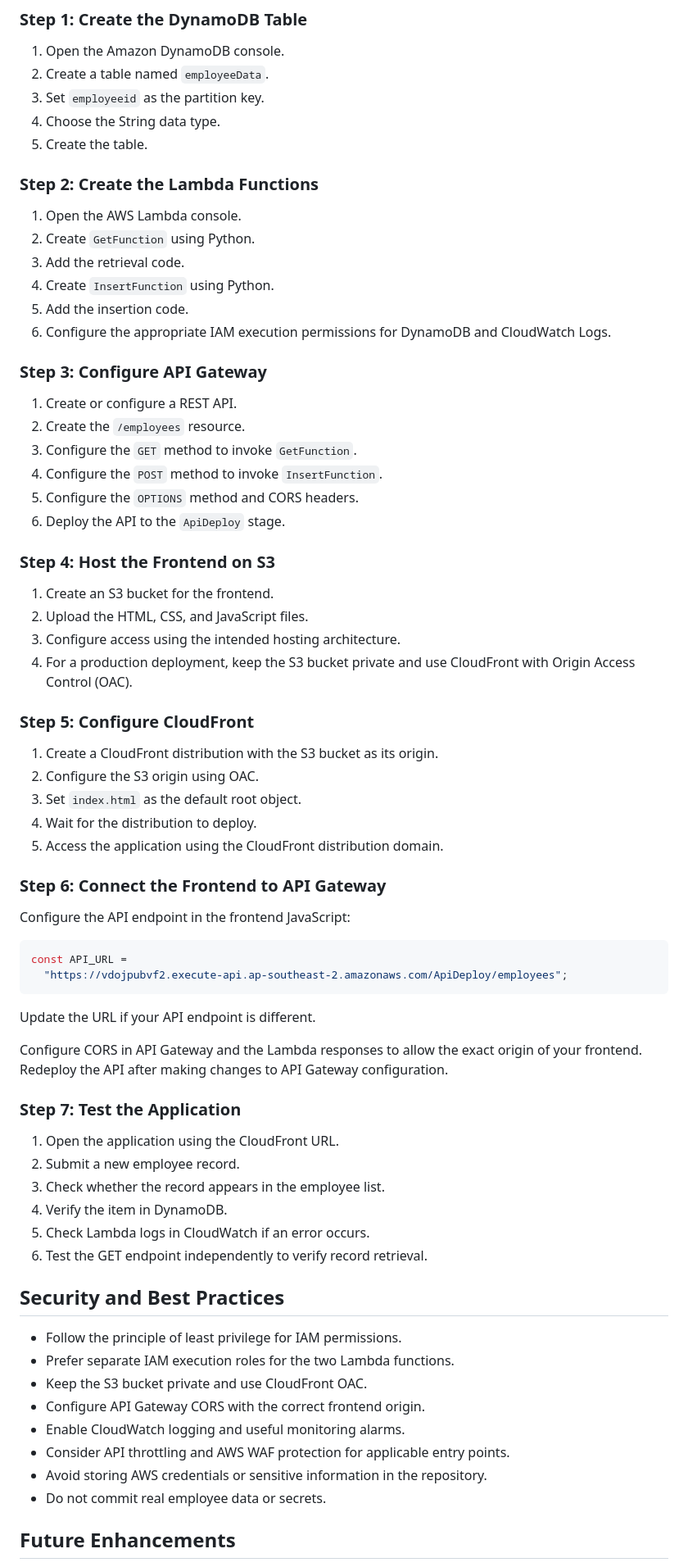
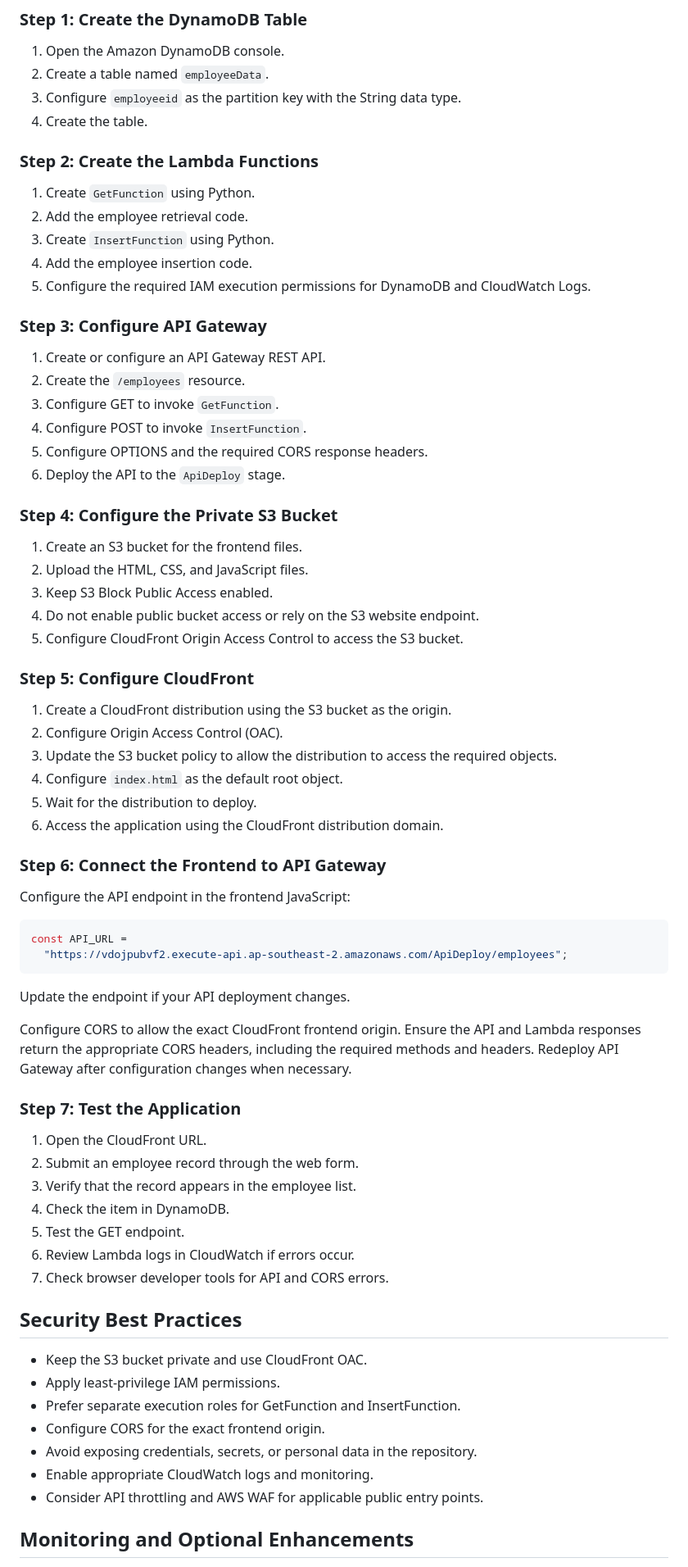
Before and after one commit to Abutalha2132/AWS-Serverless-Employee-Manager, a Markdown page: README.md, the part around one of its changes. Shown at 82% size. Rendered like a GitHub page.

````diff
--- a/README.md
+++ b/README.md
@@ -138,42 +153,42 @@ The endpoint above is specific to the deployed project. Replace it if you recrea
 
 1. Open the Amazon DynamoDB console.
 2. Create a table named `employeeData`.
-3. Set `employeeid` as the partition key.
-4. Choose the String data type.
-5. Create the table.
+3. Configure `employeeid` as the partition key with the String data type.
+4. Create the table.
 
 ### Step 2: Create the Lambda Functions
 
-1. Open the AWS Lambda console.
-2. Create `GetFunction` using Python.
-3. Add the retrieval code.
-4. Create `InsertFunction` using Python.
-5. Add the insertion code.
-6. Configure the appropriate IAM execution permissions for DynamoDB and CloudWatch Logs.
+1. Create `GetFunction` using Python.
+2. Add the employee retrieval code.
+3. Create `InsertFunction` using Python.
+4. Add the employee insertion code.
+5. Configure the required IAM execution permissions for DynamoDB and CloudWatch Logs.
 
 ### Step 3: Configure API Gateway
 
-1. Create or configure a REST API.
+1. Create or configure an API Gateway REST API.
 2. Create the `/employees` resource.
-3. Configure the `GET` method to invoke `GetFunction`.
-4. Configure the `POST` method to invoke `InsertFunction`.
-5. Configure the `OPTIONS` method and CORS headers.
+3. Configure GET to invoke `GetFunction`.
+4. Configure POST to invoke `InsertFunction`.
+5. Configure OPTIONS and the required CORS response headers.
 6. Deploy the API to the `ApiDeploy` stage.
 
-### Step 4: Host the Frontend on S3
+### Step 4: Configure the Private S3 Bucket
 
-1. Create an S3 bucket for the frontend.
+1. Create an S3 bucket for the frontend files.
 2. Upload the HTML, CSS, and JavaScript files.
-3. Configure access using the intended hosting architecture.
-4. For a production deployment, keep the S3 bucket private and use CloudFront with Origin Access Control (OAC).
+3. Keep S3 Block Public Access enabled.
+4. Do not enable public bucket access or rely on the S3 website endpoint.
+5. Configure CloudFront Origin Access Control to access the S3 bucket.
 
 ### Step 5: Configure CloudFront
 
-1. Create a CloudFront distribution with the S3 bucket as its origin.
-2. Configure the S3 origin using OAC.
-3. Set `index.html` as the default root object.
-4. Wait for the distribution to deploy.
-5. Access the application using the CloudFront distribution domain.
+1. Create a CloudFront distribution using the S3 bucket as the origin.
+2. Configure Origin Access Control (OAC).
+3. Update the S3 bucket policy to allow the distribution to access the required objects.
+4. Configure `index.html` as the default root object.
+5. Wait for the distribution to deploy.
+6. Access the application using the CloudFront distribution domain.
 
 ### Step 6: Connect the Frontend to API Gateway
 
@@ -184,29 +199,29 @@ const API_URL =
   "https://vdojpubvf2.execute-api.ap-southeast-2.amazonaws.com/ApiDeploy/employees";
 ```
 
-Update the URL if your API endpoint is different.
+Update the endpoint if your API deployment changes.
 
-Configure CORS in API Gateway and the Lambda responses to allow the exact origin of your frontend. Redeploy the API after making changes to API Gateway configuration.
+Configure CORS to allow the exact CloudFront frontend origin. Ensure the API and Lambda responses return the appropriate CORS headers, including the required methods and headers. Redeploy API Gateway after configuration changes when necessary.
 
 ### Step 7: Test the Application
 
-1. Open the application using the CloudFront URL.
-2. Submit a new employee record.
-3. Check whether the record appears in the employee list.
-4. Verify the item in DynamoDB.
-5. Check Lambda logs in CloudWatch if an error occurs.
-6. Test the GET endpoint independently to verify record retrieval.
+1. Open the CloudFront URL.
+2. Submit an employee record through the web form.
+3. Verify that the record appears in the employee list.
+4. Check the item in DynamoDB.
+5. Test the GET endpoint.
+6. Review Lambda logs in CloudWatch if errors occur.
+7. Check browser developer tools for API and CORS errors.
 
-## Security and Best Practices
+## Security Best Practices
 
-- Follow the principle of least privilege for IAM permissions.
-- Prefer separate IAM execution roles for the two Lambda functions.
 - Keep the S3 bucket private and use CloudFront OAC.
-- Configure API Gateway CORS with the correct frontend origin.
-- Enable CloudWatch logging and useful monitoring alarms.
-- Consider API throttling and AWS WAF protection for applicable entry points.
-- Avoid storing AWS credentials or sensitive information in the repository.
-- Do not commit real employee data or secrets.
+- Apply least-privilege IAM permissions.
+- Prefer separate execution roles for GetFunction and InsertFunction.
+- Configure CORS for the exact frontend origin.
+- Avoid exposing credentials, secrets, or personal data in the repository.
+- Enable appropriate CloudWatch logs and monitoring.
+- Consider API throttling and AWS WAF for applicable public entry points.
 
-## Future Enhancements
+## Monitoring and Optional Enhancements
 
````
Also changed, not shown: other parts of README.md (+80 -69 lines).
